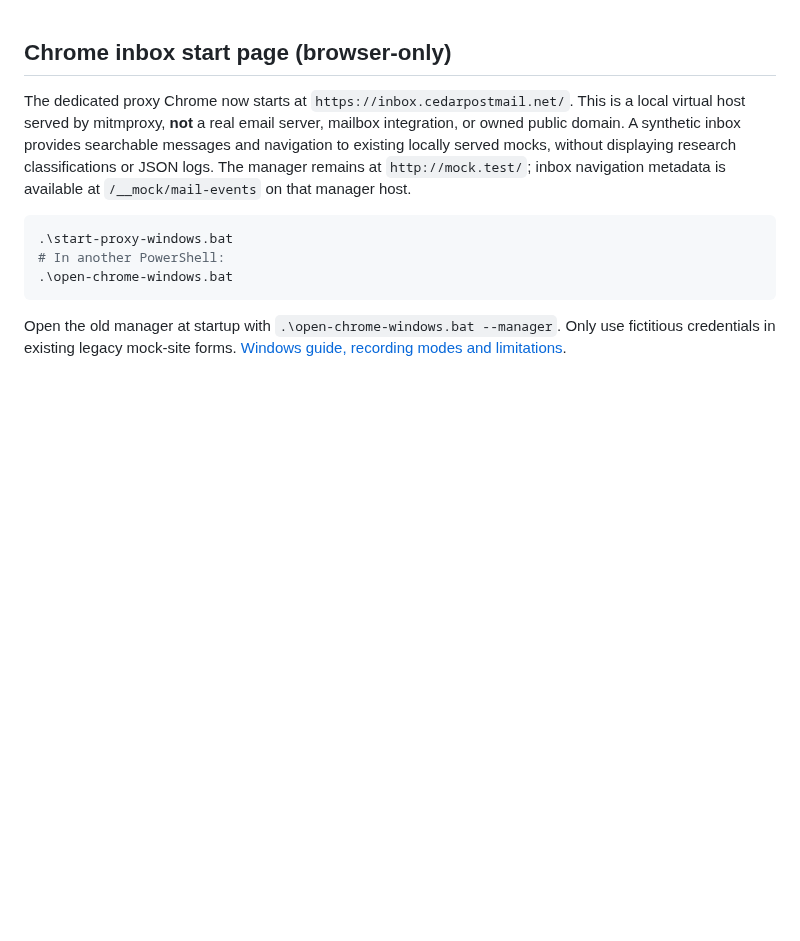
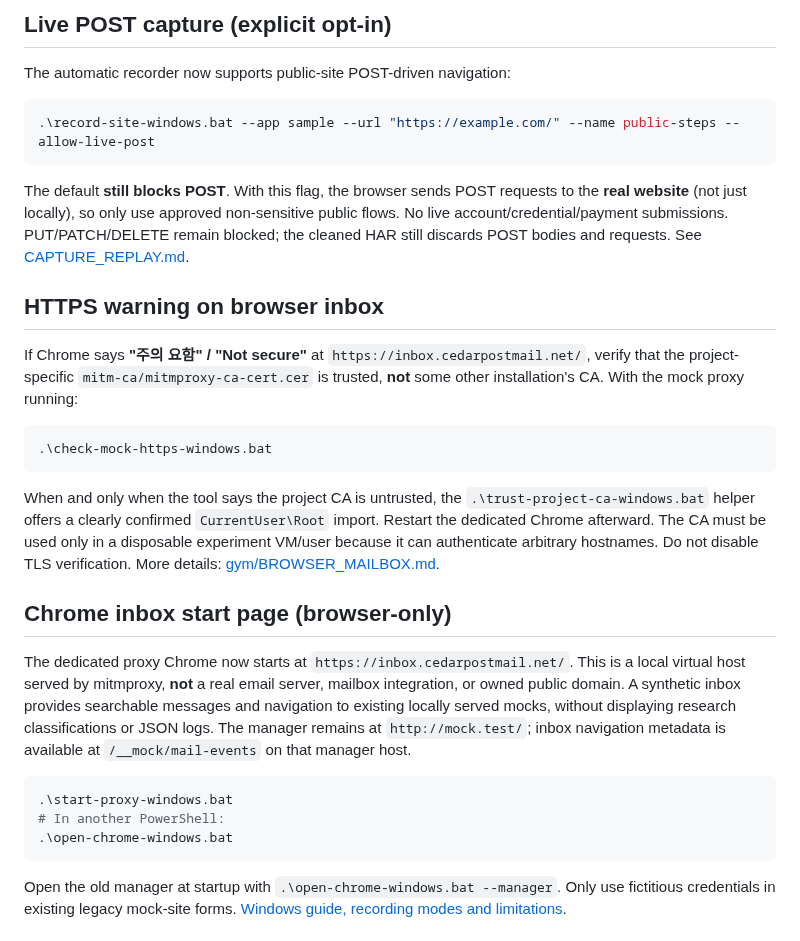
Before and after one commit to jihwan21-kim/llm_agents, a Markdown page: README.md, the part around the change. Rendered like a GitHub page; blank space fills up the shorter version.

Commit message:
Document POST opt-in command and certificate diagnosis for virtual browser mail hostname

````diff
--- a/README.md
+++ b/README.md
@@ -1,3 +1,35 @@
+## Live POST capture (explicit opt-in)
+
+The automatic recorder now supports public-site POST-driven navigation:
+
+```powershell
+.\record-site-windows.bat --app sample --url "https://example.com/" --name public-steps --allow-live-post
+```
+
+The default **still blocks POST**. With this flag, the browser sends POST
+requests to the **real website** (not just locally), so only use approved
+non-sensitive public flows. No live account/credential/payment submissions.
+PUT/PATCH/DELETE remain blocked; the cleaned HAR still discards POST bodies
+and requests. See [CAPTURE_REPLAY.md](CAPTURE_REPLAY.md).
+
+## HTTPS warning on browser inbox
+
+If Chrome says **"주의 요함" / "Not secure"** at
+`https://inbox.cedarpostmail.net/`, verify that the project-specific
+`mitm-ca/mitmproxy-ca-cert.cer` is trusted, **not** some other installation's
+CA. With the mock proxy running:
+
+```powershell
+.\check-mock-https-windows.bat
+```
+
+When and only when the tool says the project CA is untrusted, the
+`.\trust-project-ca-windows.bat` helper offers a clearly confirmed
+`CurrentUser\Root` import. Restart the dedicated Chrome afterward.
+The CA must be used only in a disposable experiment VM/user because it
+can authenticate arbitrary hostnames. Do not disable TLS verification.
+More details: [gym/BROWSER_MAILBOX.md](gym/BROWSER_MAILBOX.md).
+
 ## Chrome inbox start page (browser-only)
 
 The dedicated proxy Chrome now starts at
````
